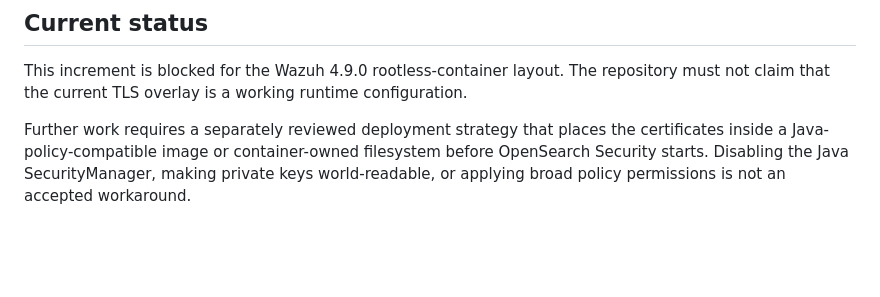
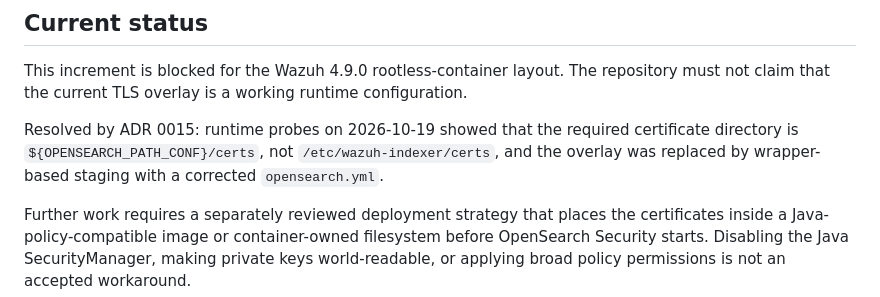
Before and after one commit to Tripl321/yh-cybersec-prototype, a Markdown page: docs/adr/0014-wazuh-official-cert-flow.md, the part around the change. Rendered like a GitHub page; blank space fills up the shorter version.

```diff
--- a/docs/adr/0014-wazuh-official-cert-flow.md
+++ b/docs/adr/0014-wazuh-official-cert-flow.md
@@ -85,6 +85,11 @@ This increment is blocked for the Wazuh 4.9.0 rootless-container layout.
 The repository must not claim that the current TLS overlay is a working runtime
 configuration.
 
+Resolved by ADR 0015: runtime probes on 2026-10-19 showed that the required
+certificate directory is `${OPENSEARCH_PATH_CONF}/certs`, not
+`/etc/wazuh-indexer/certs`, and the overlay was replaced by wrapper-based
+staging with a corrected `opensearch.yml`.
+
 Further work requires a separately reviewed deployment strategy that places
 the certificates inside a Java-policy-compatible image or container-owned
 filesystem before OpenSearch Security starts. Disabling the Java SecurityManager,
```
Also changed, not shown: docs/adr/0015-wazuh-rootless-cert-deployment.md (+88 -21 lines).
